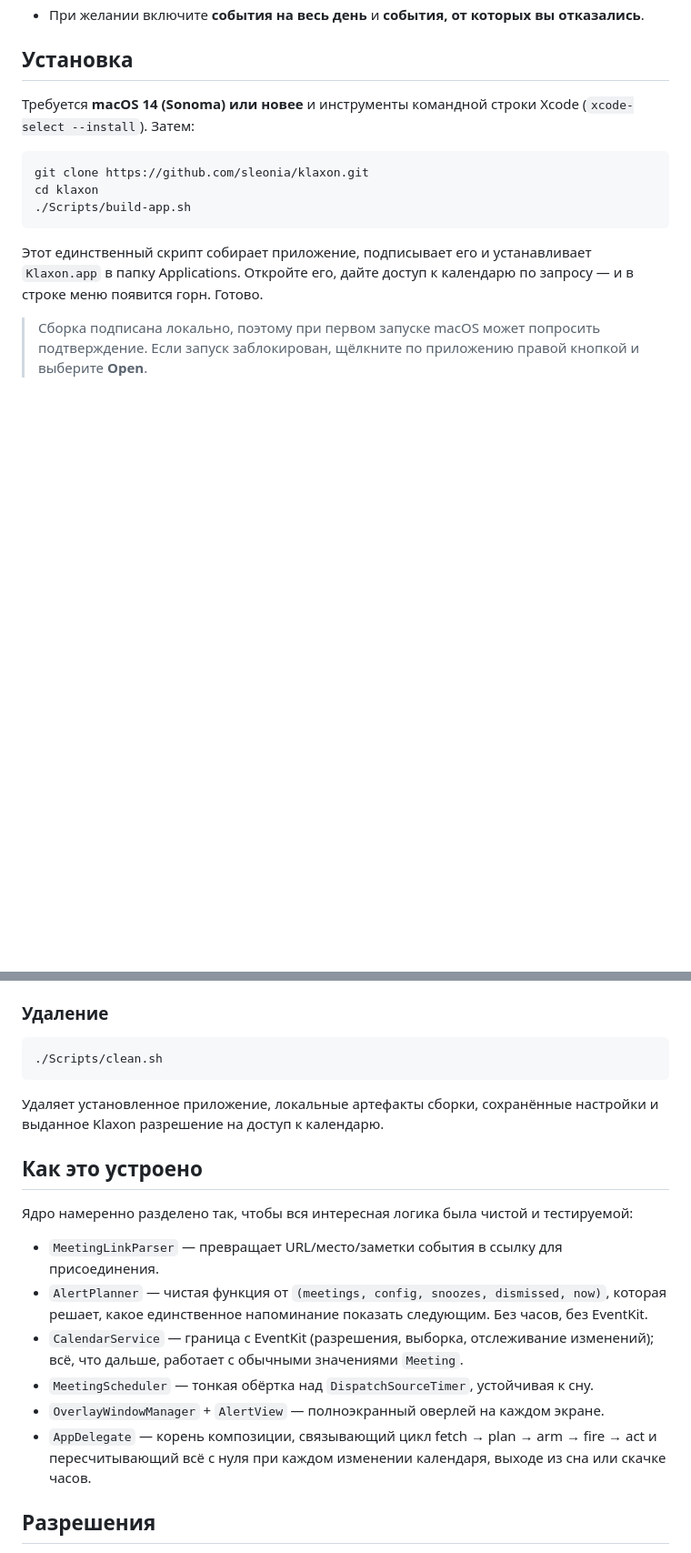
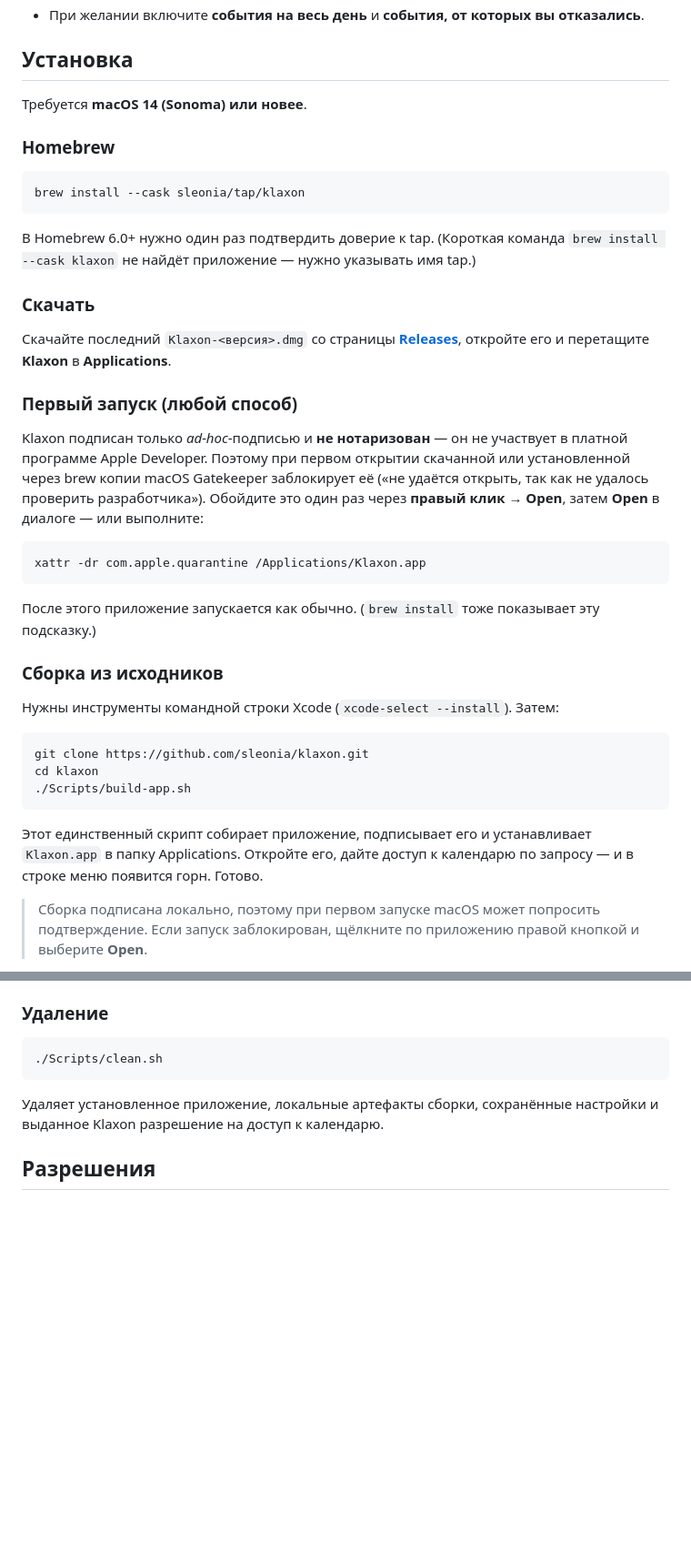
Before and after one commit to sleonia/klaxon, a Markdown page: README.ru.md, 2 parts joined by grey strips. Shown at 91% size. Rendered like a GitHub page; blank space fills up the shorter version.

Commit message:
docs: sync English and Russian READMEs
The two READMEs had drifted apart:

- Add the Homebrew / Download / First launch / Build from source subsections
  to README.ru.md's Install section — they existed in README.md but were
  never translated.
- Drop the "How it works" / "Как это устроено" architecture section from both.

Both now share an identical section structure (12 headings each).

Co-Authored-By: Claude Opus 4.8 (1M context) <noreply@anthropic.com>

````diff
--- a/README.ru.md
+++ b/README.ru.md
@@ -84,8 +84,41 @@ Klaxon — это лёгкое приложение в строке меню, к
 
 ## Установка
 
-Требуется **macOS 14 (Sonoma) или новее** и инструменты командной строки Xcode
-(`xcode-select --install`). Затем:
+Требуется **macOS 14 (Sonoma) или новее**.
+
+### Homebrew
+
+```sh
+brew install --cask sleonia/tap/klaxon
+```
+
+В Homebrew 6.0+ нужно один раз подтвердить доверие к tap. (Короткая команда
+`brew install --cask klaxon` не найдёт приложение — нужно указывать имя tap.)
+
+### Скачать
+
+Скачайте последний `Klaxon-<версия>.dmg` со страницы
+[**Releases**](https://github.com/sleonia/klaxon/releases/latest), откройте его и
+перетащите **Klaxon** в **Applications**.
+
+### Первый запуск (любой способ)
+
+Klaxon подписан только *ad-hoc*-подписью и **не нотаризован** — он не участвует в
+платной программе Apple Developer. Поэтому при первом открытии скачанной или
+установленной через brew копии macOS Gatekeeper заблокирует её («не удаётся
+открыть, так как не удалось проверить разработчика»). Обойдите это один раз через
+**правый клик → Open**, затем **Open** в диалоге — или выполните:
+
+```sh
+xattr -dr com.apple.quarantine /Applications/Klaxon.app
+```
+
+После этого приложение запускается как обычно. (`brew install` тоже показывает эту
+подсказку.)
+
+### Сборка из исходников
+
+Нужны инструменты командной строки Xcode (`xcode-select --install`). Затем:
 
 ```sh
 git clone https://github.com/sleonia/klaxon.git
@@ -118,25 +151,6 @@ cd klaxon
 Удаляет установленное приложение, локальные артефакты сборки, сохранённые
 настройки и выданное Klaxon разрешение на доступ к календарю.
 
-## Как это устроено
-
-Ядро намеренно разделено так, чтобы вся интересная логика была чистой и
-тестируемой:
-
-- `MeetingLinkParser` — превращает URL/место/заметки события в ссылку для
-  присоединения.
-- `AlertPlanner` — чистая функция от `(meetings, config, snoozes, dismissed,
-  now)`, которая решает, какое единственное напоминание показать следующим. Без
-  часов, без EventKit.
-- `CalendarService` — граница с EventKit (разрешения, выборка, отслеживание
-  изменений); всё, что дальше, работает с обычными значениями `Meeting`.
-- `MeetingScheduler` — тонкая обёртка над `DispatchSourceTimer`, устойчивая к
-  сну.
-- `OverlayWindowManager` + `AlertView` — полноэкранный оверлей на каждом экране.
-- `AppDelegate` — корень композиции, связывающий цикл fetch → plan → arm → fire
-  → act и пересчитывающий всё с нуля при каждом изменении календаря, выходе из
-  сна или скачке часов.
-
 ## Разрешения
 
 Klaxon нужен **полный доступ к календарю** (Full Calendar Access), чтобы знать,
````
Also changed, not shown: README.md (+0 -14 lines).
